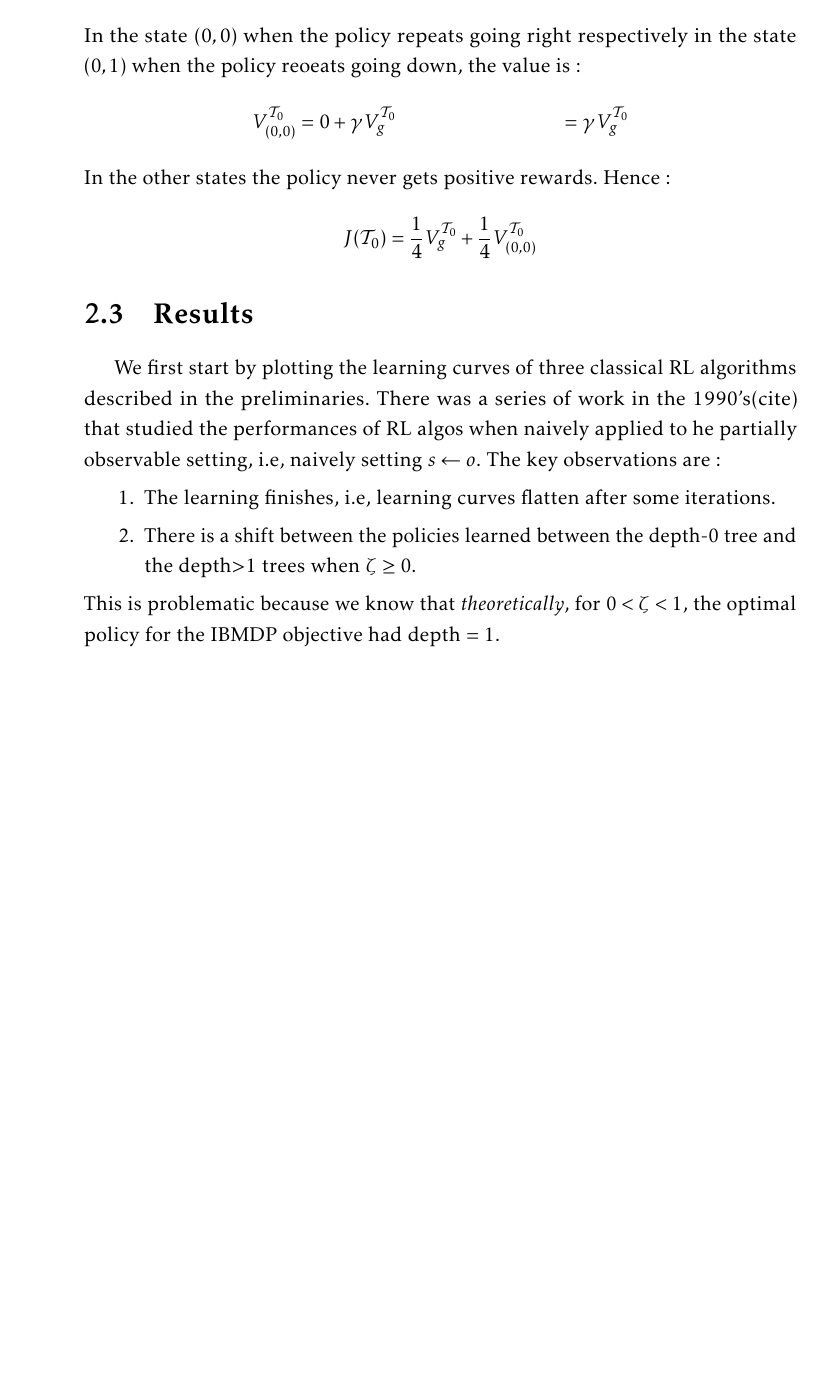
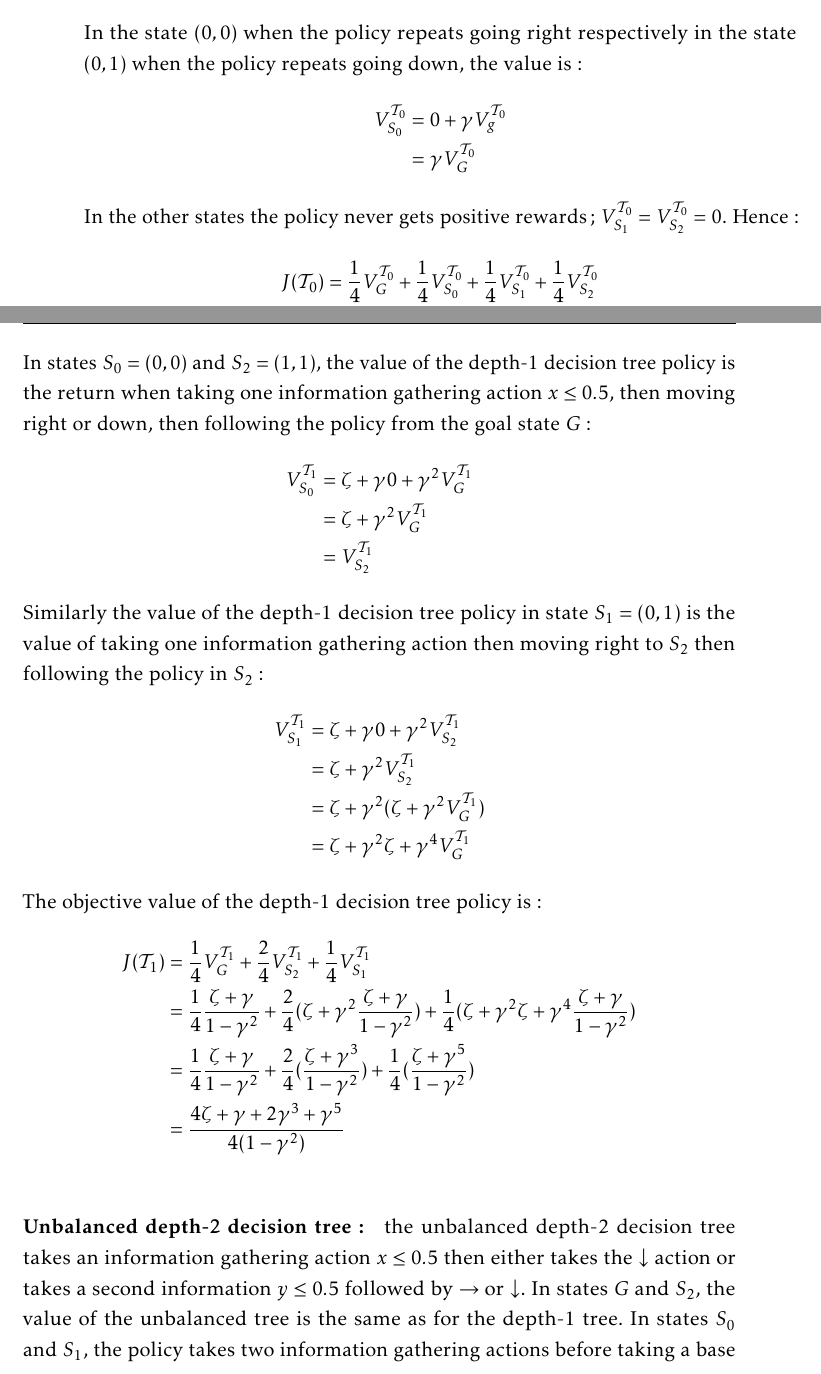
Before and after one commit to KohlerHECTOR/thesis, a LaTeX thesis (these.tex, which reads corps/developpement-pomdp.tex): part of page 38 of 58 before the commit and two parts of pages 38 and 39 of 60 after it, the two joined at a grey line, cut so that both start at the same text, the shorter picture padded with empty space. The pictures show the PDF file these.pdf that the author committed with the source.

Commit message:
progress

```diff
--- a/corps/developpement-pomdp.tex
+++ b/corps/developpement-pomdp.tex
@@ -135,16 +135,56 @@ Let us compute the objective value (cite) for the trees presented above. We will
 Let us compute the objective values of the most rewarded tree for each tree structure.
 \paragraph{Depth-0 decision tree:} has only one leaf node that takes a single base action indefinitely.
 For this type of tree the best reward achievable is to take actions that maximize the probability of reaching the objective $\rightarrow$ or $\downarrow$. In that case the objective value of such tree is:
-In the goal state $(1, 0)$, the value of the depth-0 tree $\mathcal{T}_0$ is:
+In the goal state $G = (1, 0)$, the value of the depth-0 tree $\mathcal{T}_0$ is:
 \begin{align*}
-    V^{\mathcal{T}_0}_g &= 1 + \gamma + \gamma ** 2 \\
-    &= \frac{1}{1 - gamma}
+    V^{\mathcal{T}_0}_G &= 1 + \gamma + \gamma^2 + \dots \\
+    &= \overset{\infty}{\underset{t=0}\sum} \gamma^t \\
+    &= \frac{1}{1 - \gamma}
 \end{align*}
-In the state $(0, 0)$ when the policy repeats going right respectively in the state $(0, 1)$ when the policy reoeats going down, the value is:
+In the state $(0, 0)$ when the policy repeats going right respectively in the state $(0, 1)$ when the policy repeats going down, the value is:
 \begin{align*}
-    V^{\mathcal{T}_0}_{(0, 0)} &= 0 + \gamma V^{\mathcal{T}_0}_g
-    &= \gamma V^{\mathcal{T}_0}_g
+    V^{\mathcal{T}_0}_{S_0} &= 0 + \gamma V^{\mathcal{T}_0}_g \\
+    &= \gamma V^{\mathcal{T}_0}_G
 \end{align*}
-In the other states the policy never gets positive rewards. Hence:
+In the other states the policy never gets positive rewards; $V^{\mathcal{T}_0}_{S_1} = V^{\mathcal{T}_0}_{S_2} = 0$. Hence:
 \begin{align*}
-J(\mathcal{T}_0) &= \frac{1}{4} V^{\mathcal{T}_0}_g + \frac{1}{4} V^{\mathcal{T}_0}_{(0, 0)}
+J(\mathcal{T}_0) &= \frac{1}{4} V^{\mathcal{T}_0}_G + \frac{1}{4} V^{\mathcal{T}_0}_{S_0}+ \frac{1}{4} V^{\mathcal{T}_0}_{S_1}+ \frac{1}{4} V^{\mathcal{T}_0}_{S_2} \\
+&= \frac{1}{4} V^{\mathcal{T}_0}_G + \frac{1}{4} \gamma V^{\mathcal{T}_0}_G + 0 + 0\\
+&= \frac{1}{4} \frac{1}{1 - \gamma} + \frac{1}{4} \gamma \frac{1}{1 - \gamma} \\
+&= \frac{1 + \gamma}{4(1 - \gamma)}
+\end{align*}
+\paragraph{Depth-1 decision tree:} has one root node that tests $x\leq0.5$ (respectively $y\leq0.5$) and two leaf nodes $\rightarrow$ and $\downarrow$.
+In the goal state $G = (1, 0)$, the depth-1 decision tree policy cycles between taking an information gathering action $x\leq0.5$ and moving down to get a positive reward for which it gets the returns:
+\begin{align*}
+    V^{\mathcal{T}_1}_G &= \zeta + \gamma + \gamma^2 \zeta + \gamma^3 \dots \\
+    &= \overset{\infty}{\underset{t=0}\sum} \gamma^{2t} \zeta + \overset{\infty}{\underset{t=0}\sum} \gamma^{2t+1} \\
+    &= \frac{\zeta + \gamma}{1 - \gamma^2}
+\end{align*}
+In states $S_0=(0,0)$ and $S_2=(1, 1)$, the value of the depth-1 decision tree policy is the return when taking one information gathering action $x\leq0.5$, then moving right or down, then following the policy from the goal state $G$:
+\begin{align*}
+    V^{\mathcal{T}_1}_{S_0} &= \zeta + \gamma 0 + \gamma^2 V^{\mathcal{T}_1}_G \\
+    &= \zeta + \gamma^2 V^{\mathcal{T}_1}_G \\
+    &= V^{\mathcal{T}_1}_{S_2}
+\end{align*}
+Similarly the value of the depth-1 decision tree policy in state $S_1=(0,1)$ is the value of taking one information gathering action then moving right to $S_2$ then following the policy in $S_2$:
+\begin{align*}
+    V^{\mathcal{T}_1}_{S_1} &= \zeta + \gamma 0 + \gamma^2 V^{\mathcal{T}_1}_{S_2} \\
+    &= \zeta + \gamma^2 V^{\mathcal{T}_1}_{S_2} \\
+    &= \zeta + \gamma^2 (\zeta + \gamma^2 V^{\mathcal{T}_1}_G) \\
+    &= \zeta + \gamma^2 \zeta + \gamma^4 V^{\mathcal{T}_1}_G
+\end{align*}
+The objective value of the depth-1 decision tree policy is:
+\begin{align*}
+    J(\mathcal{T}_1) &= \frac{1}{4} V^{\mathcal{T}_1}_G + \frac{2}{4} V^{\mathcal{T}_1}_{S_2} + \frac{1}{4} V^{\mathcal{T}_1}_{S_1} \\
+    &= \frac{1}{4} \frac{\zeta + \gamma}{1 - \gamma^2} + \frac{2}{4} (\zeta + \gamma^2 \frac{\zeta + \gamma}{1 - \gamma^2}) + \frac{1}{4} (\zeta + \gamma^2 \zeta + \gamma^4 \frac{\zeta + \gamma}{1 - \gamma^2}) \\
+    &= \frac{1}{4} \frac{\zeta + \gamma}{1 - \gamma^2} + \frac{2}{4} (\frac{\zeta + \gamma ^ 3}{1-\gamma^2}) + \frac{1}{4}(\frac{\zeta+\gamma^5}{1-\gamma^2}) \\
+    &= \frac{4\zeta + \gamma + 2\gamma^3 + \gamma^5}{4(1-\gamma^2)}
+\end{align*}
+
+\paragraph{Unbalanced depth-2 decision tree:}the unbalanced depth-2 decision tree  takes an information gathering action $x\leq0.5$ then either takes the $\downarrow$ action or takes a second information $y\leq0.5$ followed by $\rightarrow$ or $\downarrow$.
+In states $G$ and $S_2$, the value of the unbalanced tree is the same as for the depth-1 tree.
+In states $S_0$ and $S_1$, the policy takes two information gathering actions before taking a base action and so on:
+\begin{align*}
+    V^{\mathcal{T}_{u}}_{S_0} &= \zeta + \gamma \zeta + \gamma ^ 2 0 + \gamma ^ 3 V^{\mathcal{T}_1}_G
+\end{align*}
+\begin{align*}
@@ -151,10 +200,12 @@ J(\mathcal{T}_0) &= \frac{1}{4} V^{\mathcal{T}_0}_g + \frac{1}{4} V^{\mathcal{T}
+    &= \frac{1}{4} (\frac{\zeta + \gamma}{1-\gamma^2}) + \frac{1}{4}(\frac{\gamma\zeta + \gamma^4 + \zeta -\gamma^2\zeta}{1-\gamma^2}) + \frac{1}{4} (\frac{\zeta + \gamma\zeta -\gamma^2\zeta-\gamma^5\zeta+\gamma^6\zeta+\gamma^7}{1-\gamma^2}) + \frac{1}{4}V^{\mathcal{T}_1}_{S_2} \\
+    &= \frac{1}{4} (\frac{\zeta + \gamma}{1-\gamma^2}) + \frac{1}{4}(\frac{\gamma\zeta + \gamma^4 + \zeta -\gamma^2\zeta}{1-\gamma^2}) + \frac{1}{4} (\frac{\zeta + \gamma\zeta -\gamma^2\zeta-\gamma^5\zeta+\gamma^6\zeta+\gamma^7}{1-\gamma^2}) + \frac{1}{4}(\frac{\zeta + \gamma ^ 3}{1-\gamma^2}) \\
+    &= \frac{\zeta(4+2\gamma-2\gamma^2-\gamma^5+\gamma^6)+\gamma+\gamma^3+\gamma^4+\gamma^7}{4(1-\gamma^2)}
+\end{align*}
+\paragraph{The balanced depth-2 decision tree:}alternates in every state between taking the two available information gathering actions and then a base action.
+The value of the policy in the goal state is:
+\begin{align*}
+    V^{\mathcal{T_2}}_{G} &= \zeta + \gamma\zeta + \gamma^2 + \gamma^3\zeta + \gamma^4\zeta + \dots \\
+    &= \overset{\infty}{\underset{t=0}\sum} \gamma^{3t}\zeta + \overset{\infty}{\underset{t=0}\sum} \gamma^{3t+1}\zeta + \overset{\infty}{\underset{t=0}\sum} \gamma^{3t+2} \\
+    &= \frac{\zeta}{1-\gamma^3} +
 \end{align*}
 \section{Results}
-
-We first start by plotting the learning curves of three classical RL algorithms described in the preliminaries. There was a series of work in the 1990's(cite) that studied the performances of RL algos when naively applied to he partially observable setting, i.e, naively setting $s\leftarrow o$.
-The key observations are:
-\begin{enumerate}
-    \item The learning finishes, i.e, learning curves flatten after some iterations.
-    \item There is a shift between the policies learned between the depth-0 tree and the depth>1 trees when $\zeta\geq0$.
-\end{enumerate}
-This is problematic because we know that \textit{theoretically}, for $0<\zeta<1$, the optimal policy for the IBMDP objective had depth $= 1$.
```
Also changed, not shown: corps/position-probleme-pomdp.tex (+1 -0 lines), these.pdf, corps/developpement-pomdp.tex (12 more changed lines).
